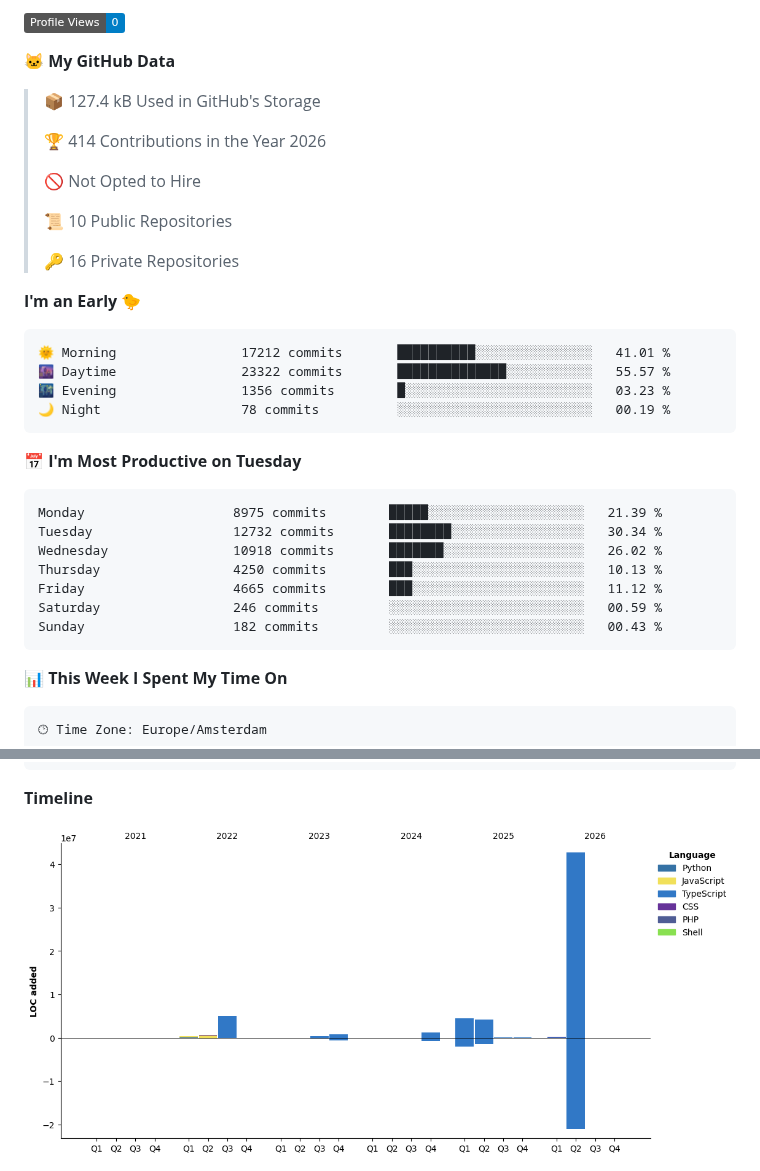
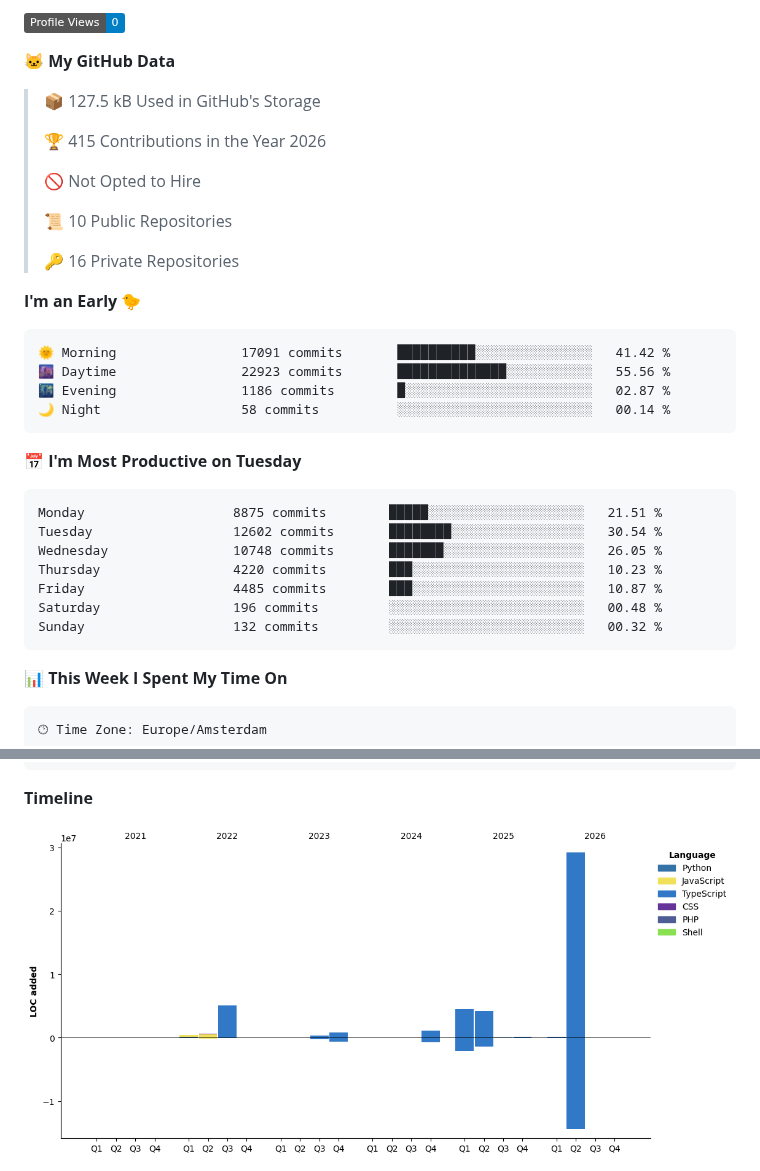
Before and after one commit to Atchferox/Atchferox, a Markdown page: README.md, 2 parts joined by grey strips. Drawn GitHub-style; pictures changed too: assets/bar_graph.png; badges without logos.

Commit message:
Updated with Dev Metrics

````diff
--- a/README.md
+++ b/README.md
@@ -9,9 +9,9 @@
 
 **🐱 My GitHub Data**
 
-> 📦 127.4 kB Used in GitHub's Storage
+> 📦 127.5 kB Used in GitHub's Storage
  >
-> 🏆 414 Contributions in the Year 2026
+> 🏆 415 Contributions in the Year 2026
  >
 > 🚫 Not Opted to Hire
  >
@@ -22,21 +22,21 @@
 **I'm an Early 🐤**
 
 ```text
-🌞 Morning                17212 commits       ██████████░░░░░░░░░░░░░░░   41.01 %
-🌆 Daytime                23322 commits       ██████████████░░░░░░░░░░░   55.57 %
-🌃 Evening                1356 commits        █░░░░░░░░░░░░░░░░░░░░░░░░   03.23 %
-🌙 Night                  78 commits          ░░░░░░░░░░░░░░░░░░░░░░░░░   00.19 %
+🌞 Morning                17091 commits       ██████████░░░░░░░░░░░░░░░   41.42 %
+🌆 Daytime                22923 commits       ██████████████░░░░░░░░░░░   55.56 %
+🌃 Evening                1186 commits        █░░░░░░░░░░░░░░░░░░░░░░░░   02.87 %
+🌙 Night                  58 commits          ░░░░░░░░░░░░░░░░░░░░░░░░░   00.14 %
 ```
 📅 **I'm Most Productive on Tuesday**
 
 ```text
-Monday                   8975 commits        █████░░░░░░░░░░░░░░░░░░░░   21.39 %
-Tuesday                  12732 commits       ████████░░░░░░░░░░░░░░░░░   30.34 %
-Wednesday                10918 commits       ███████░░░░░░░░░░░░░░░░░░   26.02 %
-Thursday                 4250 commits        ███░░░░░░░░░░░░░░░░░░░░░░   10.13 %
-Friday                   4665 commits        ███░░░░░░░░░░░░░░░░░░░░░░   11.12 %
-Saturday                 246 commits         ░░░░░░░░░░░░░░░░░░░░░░░░░   00.59 %
-Sunday                   182 commits         ░░░░░░░░░░░░░░░░░░░░░░░░░   00.43 %
+Monday                   8875 commits        █████░░░░░░░░░░░░░░░░░░░░   21.51 %
+Tuesday                  12602 commits       ████████░░░░░░░░░░░░░░░░░   30.54 %
+Wednesday                10748 commits       ███████░░░░░░░░░░░░░░░░░░   26.05 %
+Thursday                 4220 commits        ███░░░░░░░░░░░░░░░░░░░░░░   10.23 %
+Friday                   4485 commits        ███░░░░░░░░░░░░░░░░░░░░░░   10.87 %
+Saturday                 196 commits         ░░░░░░░░░░░░░░░░░░░░░░░░░   00.48 %
+Sunday                   132 commits         ░░░░░░░░░░░░░░░░░░░░░░░░░   00.32 %
 ```
 
 
````
Also changed, not shown: other parts of README.md (+1 -1 lines).
